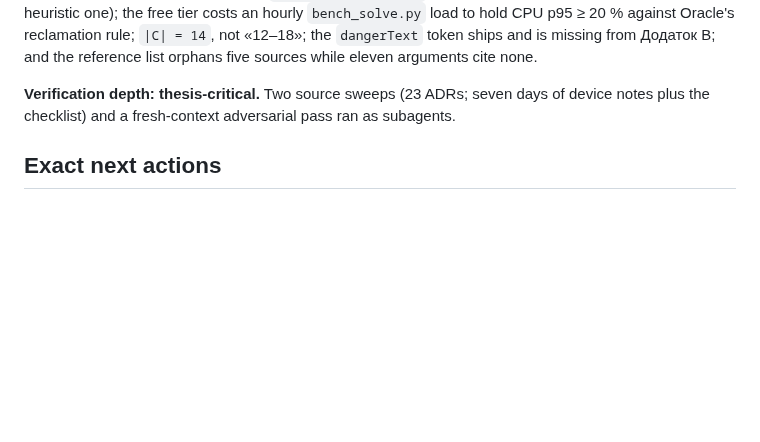
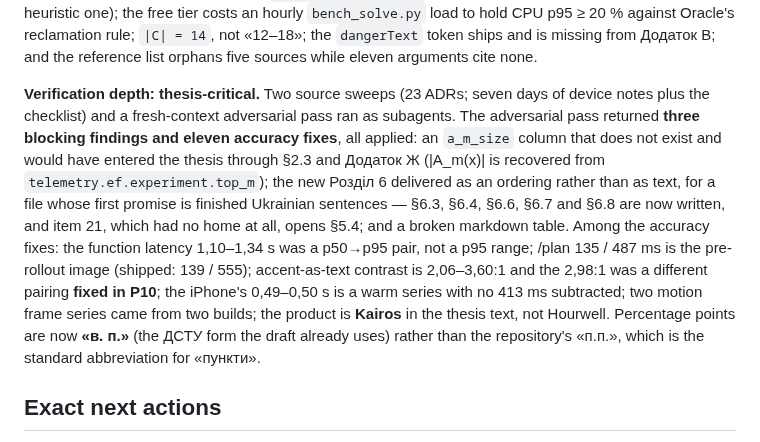
Before and after one commit to IKala4I/magister_work, a Markdown page: docs/HANDOFF.md, the part around the change. GitHub-like rendering; blank space fills up the shorter version.

Commit message:
docs(handoff): the adversarial pass and what it changed
Refs: —
Phase: post-P12

Co-Authored-By: Claude Opus 5 (1M context) <noreply@anthropic.com>
Claude-Session: https://claude.ai/code/session_01D75mDaviy9FXBrZAG9wtwN

```diff
--- a/docs/HANDOFF.md
+++ b/docs/HANDOFF.md
@@ -51,7 +51,19 @@ is missing from Додаток В; and the reference list orphans five sources w
 none.
 
 **Verification depth: thesis-critical.** Two source sweeps (23 ADRs; seven days of device notes
-plus the checklist) and a fresh-context adversarial pass ran as subagents.
+plus the checklist) and a fresh-context adversarial pass ran as subagents. The adversarial pass
+returned **three blocking findings and eleven accuracy fixes**, all applied: an `a_m_size` column
+that does not exist and would have entered the thesis through §2.3 and Додаток Ж (|A_m(x)| is
+recovered from `telemetry.ef.experiment.top_m`); the new Розділ 6 delivered as an ordering rather
+than as text, for a file whose first promise is finished Ukrainian sentences — §6.3, §6.4, §6.6,
+§6.7 and §6.8 are now written, and item 21, which had no home at all, opens §5.4; and a broken
+markdown table. Among the accuracy fixes: the function latency 1,10–1,34 s was a p50→p95 pair, not
+a p95 range; /plan 135 / 487 ms is the pre-rollout image (shipped: 139 / 555); accent-as-text
+contrast is 2,06–3,60:1 and the 2,98:1 was a different pairing **fixed in P10**; the iPhone's
+0,49–0,50 s is a warm series with no 413 ms subtracted; two motion frame series came from two
+builds; the product is **Kairos** in the thesis text, not Hourwell. Percentage points are now
+**«в. п.»** (the ДСТУ form the draft already uses) rather than the repository's «п.п.», which is
+the standard abbreviation for «пункти».
 
 ## Exact next actions
 
```
